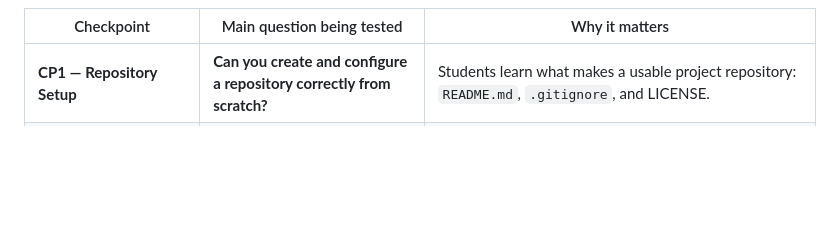
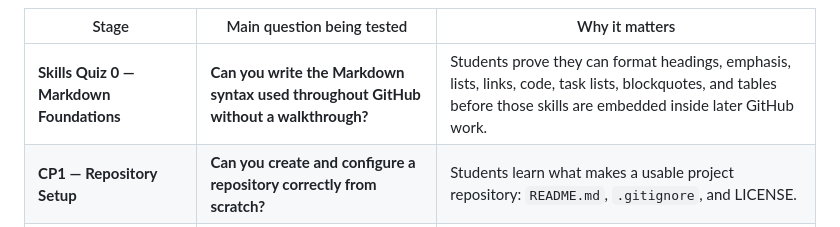
Before and after one commit to KLIS-CS/GitHub-Foundations, a Markdown page: README.md, the part around one of its changes. GitHub-like rendering; blank space fills up the shorter version.

````diff
--- a/README.md
+++ b/README.md
@@ -22,8 +24,9 @@ flowchart LR
     CP4 --> CP5["CP5 — Integrate\nDo the whole workflow independently"]
 ```
 
-| Checkpoint | Main question being tested | Why it matters |
+| Stage | Main question being tested | Why it matters |
 |---|---|---|
+| **Skills Quiz 0 — Markdown Foundations** | **Can you write the Markdown syntax used throughout GitHub without a walkthrough?** | Students prove they can format headings, emphasis, lists, links, code, task lists, blockquotes, and tables before those skills are embedded inside later GitHub work. |
 | **CP1 — Repository Setup** | **Can you create and configure a repository correctly from scratch?** | Students learn what makes a usable project repository: `README.md`, `.gitignore`, and LICENSE. |
 | **CP2 — Feature Branch & Pull Request Workflow** | **Can you perform the core Git development workflow?** | Students prove they can work safely on a feature branch and move changes through `git add` → `git commit` → `git push` → Pull Request instead of editing `main` directly. |
 | **CP3 — Issues & Project Management** | **Can you define, organize, and track work before and during development?** | Students learn that GitHub is not only code storage: Issues describe units of work, Projects track status, and development work can be connected back to the task. |
````
Also changed, not shown: other parts of README.md (+34 -12 lines).
